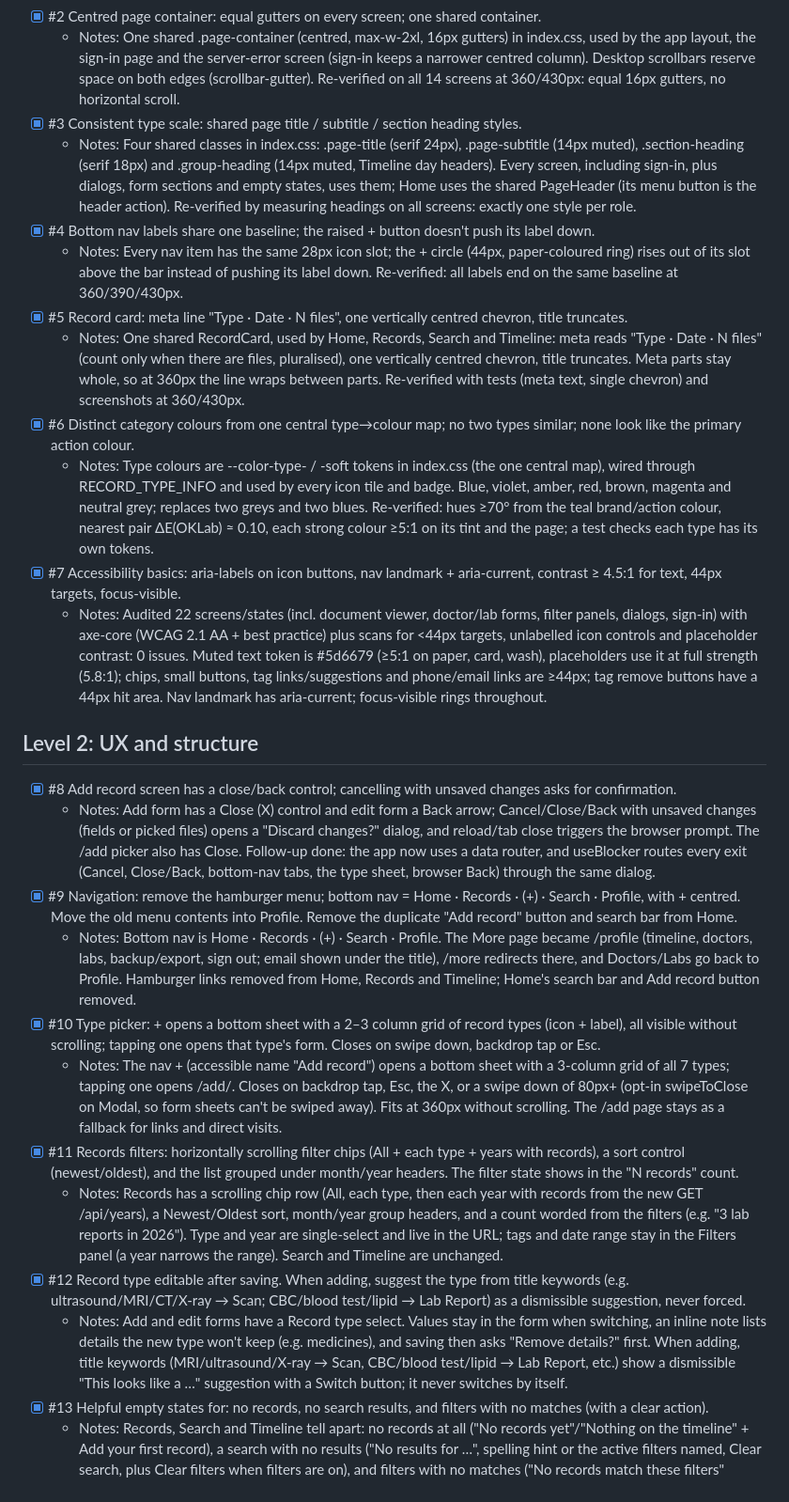
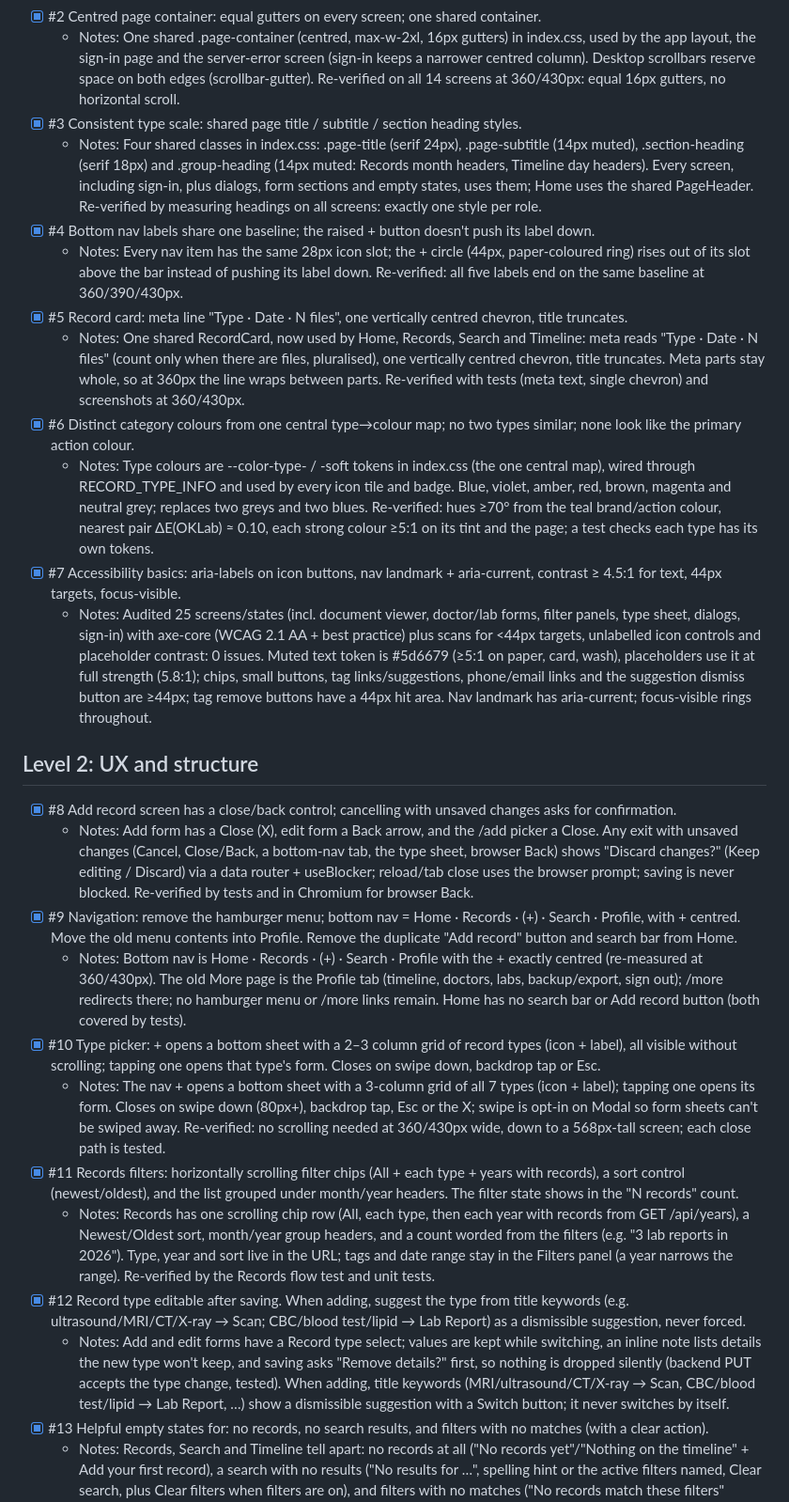
Before and after one commit to namsey/medical-records, a Markdown page: ROADMAP.md, the part around the change. Shown at 94% size. GitHub-like rendering.

Commit message:
docs: tick roadmap items #8-#13 with re-verified notes
Items #8-#13 were re-checked against their specs (tests, measurements at
360/430px and a Chromium run for browser Back); the Notes record what was
built and verified.

Co-Authored-By: Claude Opus 5.5 <noreply@anthropic.com>
Claude-Session: https://claude.ai/code/session_01Uwaa8aZ3ZuJ1n1HDeRgAum

```diff
--- a/ROADMAP.md
+++ b/ROADMAP.md
@@ -8,27 +8,27 @@ Work top to bottom. Each item lists what "done" means.
 - [x] #2 Centred page container: equal gutters on every screen; one shared container.
   - Notes: One shared .page-container (centred, max-w-2xl, 16px gutters) in index.css, used by the app layout, the sign-in page and the server-error screen (sign-in keeps a narrower centred column). Desktop scrollbars reserve space on both edges (scrollbar-gutter). Re-verified on all 14 screens at 360/430px: equal 16px gutters, no horizontal scroll.
 - [x] #3 Consistent type scale: shared page title / subtitle / section heading styles.
-  - Notes: Four shared classes in index.css: .page-title (serif 24px), .page-subtitle (14px muted), .section-heading (serif 18px) and .group-heading (14px muted, Timeline day headers). Every screen, including sign-in, plus dialogs, form sections and empty states, uses them; Home uses the shared PageHeader (its menu button is the header action). Re-verified by measuring headings on all screens: exactly one style per role.
+  - Notes: Four shared classes in index.css: .page-title (serif 24px), .page-subtitle (14px muted), .section-heading (serif 18px) and .group-heading (14px muted: Records month headers, Timeline day headers). Every screen, including sign-in, plus dialogs, form sections and empty states, uses them; Home uses the shared PageHeader. Re-verified by measuring headings on all screens: exactly one style per role.
 - [x] #4 Bottom nav labels share one baseline; the raised + button doesn't push its label down.
-  - Notes: Every nav item has the same 28px icon slot; the + circle (44px, paper-coloured ring) rises out of its slot above the bar instead of pushing its label down. Re-verified: all labels end on the same baseline at 360/390/430px.
+  - Notes: Every nav item has the same 28px icon slot; the + circle (44px, paper-coloured ring) rises out of its slot above the bar instead of pushing its label down. Re-verified: all five labels end on the same baseline at 360/390/430px.
 - [x] #5 Record card: meta line "Type · Date · N files", one vertically centred chevron, title truncates.
-  - Notes: One shared RecordCard, used by Home, Records, Search and Timeline: meta reads "Type · Date · N files" (count only when there are files, pluralised), one vertically centred chevron, title truncates. Meta parts stay whole, so at 360px the line wraps between parts. Re-verified with tests (meta text, single chevron) and screenshots at 360/430px.
+  - Notes: One shared RecordCard, now used by Home, Records, Search and Timeline: meta reads "Type · Date · N files" (count only when there are files, pluralised), one vertically centred chevron, title truncates. Meta parts stay whole, so at 360px the line wraps between parts. Re-verified with tests (meta text, single chevron) and screenshots at 360/430px.
 - [x] #6 Distinct category colours from one central type→colour map; no two types similar; none look like the primary action colour.
   - Notes: Type colours are --color-type-<type> / -soft tokens in index.css (the one central map), wired through RECORD_TYPE_INFO and used by every icon tile and badge. Blue, violet, amber, red, brown, magenta and neutral grey; replaces two greys and two blues. Re-verified: hues ≥70° from the teal brand/action colour, nearest pair ΔE(OKLab) ≈ 0.10, each strong colour ≥5:1 on its tint and the page; a test checks each type has its own tokens.
 - [x] #7 Accessibility basics: aria-labels on icon buttons, nav landmark + aria-current, contrast ≥ 4.5:1 for text, 44px targets, focus-visible.
-  - Notes: Audited 22 screens/states (incl. document viewer, doctor/lab forms, filter panels, dialogs, sign-in) with axe-core (WCAG 2.1 AA + best practice) plus scans for <44px targets, unlabelled icon controls and placeholder contrast: 0 issues. Muted text token is #5d6679 (≥5:1 on paper, card, wash), placeholders use it at full strength (5.8:1); chips, small buttons, tag links/suggestions and phone/email links are ≥44px; tag remove buttons have a 44px hit area. Nav landmark has aria-current; focus-visible rings throughout.
+  - Notes: Audited 25 screens/states (incl. document viewer, doctor/lab forms, filter panels, type sheet, dialogs, sign-in) with axe-core (WCAG 2.1 AA + best practice) plus scans for <44px targets, unlabelled icon controls and placeholder contrast: 0 issues. Muted text token is #5d6679 (≥5:1 on paper, card, wash), placeholders use it at full strength (5.8:1); chips, small buttons, tag links/suggestions, phone/email links and the suggestion dismiss button are ≥44px; tag remove buttons have a 44px hit area. Nav landmark has aria-current; focus-visible rings throughout.
 
 ## Level 2: UX and structure
 - [x] #8 Add record screen has a close/back control; cancelling with unsaved changes asks for confirmation.
-  - Notes: Add form has a Close (X) control and edit form a Back arrow; Cancel/Close/Back with unsaved changes (fields or picked files) opens a "Discard changes?" dialog, and reload/tab close triggers the browser prompt. The /add picker also has Close. Follow-up done: the app now uses a data router, and useBlocker routes every exit (Cancel, Close/Back, bottom-nav tabs, the type sheet, browser Back) through the same dialog.
+  - Notes: Add form has a Close (X), edit form a Back arrow, and the /add picker a Close. Any exit with unsaved changes (Cancel, Close/Back, a bottom-nav tab, the type sheet, browser Back) shows "Discard changes?" (Keep editing / Discard) via a data router + useBlocker; reload/tab close uses the browser prompt; saving is never blocked. Re-verified by tests and in Chromium for browser Back.
 - [x] #9 Navigation: remove the hamburger menu; bottom nav = Home · Records · (+) · Search · Profile, with + centred. Move the old menu contents into Profile. Remove the duplicate "Add record" button and search bar from Home.
-  - Notes: Bottom nav is Home · Records · (+) · Search · Profile. The More page became /profile (timeline, doctors, labs, backup/export, sign out; email shown under the title), /more redirects there, and Doctors/Labs go back to Profile. Hamburger links removed from Home, Records and Timeline; Home's search bar and Add record button removed.
+  - Notes: Bottom nav is Home · Records · (+) · Search · Profile with the + exactly centred (re-measured at 360/430px). The old More page is the Profile tab (timeline, doctors, labs, backup/export, sign out); /more redirects there; no hamburger menu or /more links remain. Home has no search bar or Add record button (both covered by tests).
 - [x] #10 Type picker: + opens a bottom sheet with a 2–3 column grid of record types (icon + label), all visible without scrolling; tapping one opens that type's form. Closes on swipe down, backdrop tap or Esc.
-  - Notes: The nav + (accessible name "Add record") opens a bottom sheet with a 3-column grid of all 7 types; tapping one opens /add/<type>. Closes on backdrop tap, Esc, the X, or a swipe down of 80px+ (opt-in swipeToClose on Modal, so form sheets can't be swiped away). Fits at 360px without scrolling. The /add page stays as a fallback for links and direct visits.
+  - Notes: The nav + opens a bottom sheet with a 3-column grid of all 7 types (icon + label); tapping one opens its form. Closes on swipe down (80px+), backdrop tap, Esc or the X; swipe is opt-in on Modal so form sheets can't be swiped away. Re-verified: no scrolling needed at 360/430px wide, down to a 568px-tall screen; each close path is tested.
 - [x] #11 Records filters: horizontally scrolling filter chips (All + each type + years with records), a sort control (newest/oldest), and the list grouped under month/year headers. The filter state shows in the "N records" count.
-  - Notes: Records has a scrolling chip row (All, each type, then each year with records from the new GET /api/years), a Newest/Oldest sort, month/year group headers, and a count worded from the filters (e.g. "3 lab reports in 2026"). Type and year are single-select and live in the URL; tags and date range stay in the Filters panel (a year narrows the range). Search and Timeline are unchanged.
+  - Notes: Records has one scrolling chip row (All, each type, then each year with records from GET /api/years), a Newest/Oldest sort, month/year group headers, and a count worded from the filters (e.g. "3 lab reports in 2026"). Type, year and sort live in the URL; tags and date range stay in the Filters panel (a year narrows the range). Re-verified by the Records flow test and unit tests.
 - [x] #12 Record type editable after saving. When adding, suggest the type from title keywords (e.g. ultrasound/MRI/CT/X-ray → Scan; CBC/blood test/lipid → Lab Report) as a dismissible suggestion, never forced.
-  - Notes: Add and edit forms have a Record type select. Values stay in the form when switching, an inline note lists details the new type won't keep (e.g. medicines), and saving then asks "Remove details?" first. When adding, title keywords (MRI/ultrasound/X-ray → Scan, CBC/blood test/lipid → Lab Report, etc.) show a dismissible "This looks like a …" suggestion with a Switch button; it never switches by itself.
+  - Notes: Add and edit forms have a Record type select; values are kept while switching, an inline note lists details the new type won't keep, and saving asks "Remove details?" first, so nothing is dropped silently (backend PUT accepts the type change, tested). When adding, title keywords (MRI/ultrasound/CT/X-ray → Scan, CBC/blood test/lipid → Lab Report, …) show a dismissible suggestion with a Switch button; it never switches by itself.
 - [x] #13 Helpful empty states for: no records, no search results, and filters with no matches (with a clear action).
   - Notes: Records, Search and Timeline tell apart: no records at all ("No records yet"/"Nothing on the timeline" + Add your first record), a search with no results ("No results for …", spelling hint or the active filters named, Clear search, plus Clear filters when filters are on), and filters with no matches ("No records match these filters" naming them, Clear filters that keeps search and sort). Home has its own no-records state. Each case and its action is covered by a test.
 
```
